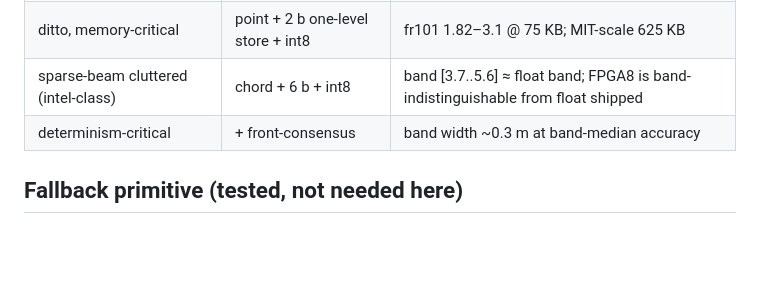
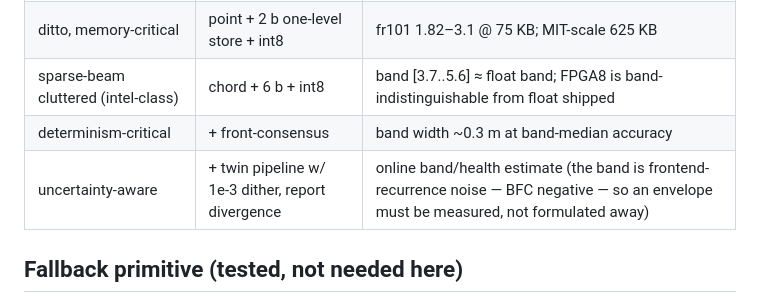
Before and after one commit to MatthiasKampa/hwSSPslam, a Markdown page: SotA/fpga_design.md, the part around the change. GitHub-like rendering; blank space fills up the shorter version.

Commit message:
Design note: online band envelope via dithered twin pipeline (post-BFC consequence)
Co-Authored-By: Claude Fable 5 <noreply@anthropic.com>
Claude-Session: https://claude.ai/code/session_015zcU7yGGCbvT3bmbhshRWU

```diff
--- a/SotA/fpga_design.md
+++ b/SotA/fpga_design.md
@@ -66,6 +66,7 @@ trace to a single 0.4 mm boundary flip):
 | ditto, memory-critical | point + 2 b one-level store + int8 | fr101 1.82–3.1 @ 75 KB; MIT-scale 625 KB |
 | sparse-beam cluttered (intel-class) | chord + 6 b + int8 | band [3.7..5.6] ≈ float band; FPGA8 is band-indistinguishable from float shipped |
 | determinism-critical | + front-consensus | band width ~0.3 m at band-median accuracy |
+| uncertainty-aware | + twin pipeline w/ 1e-3 dither, report divergence | online band/health estimate (the band is frontend-recurrence noise — BFC negative — so an envelope must be measured, not formulated away) |
 
 ## Fallback primitive (tested, not needed here)
 
```
